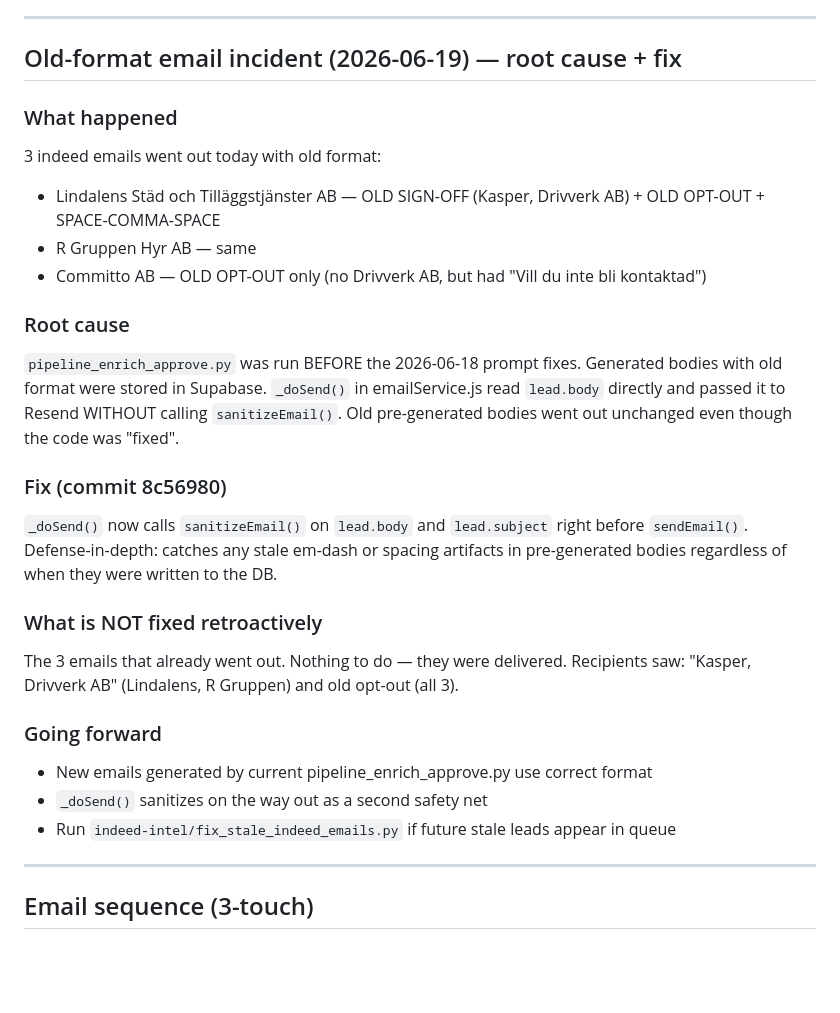
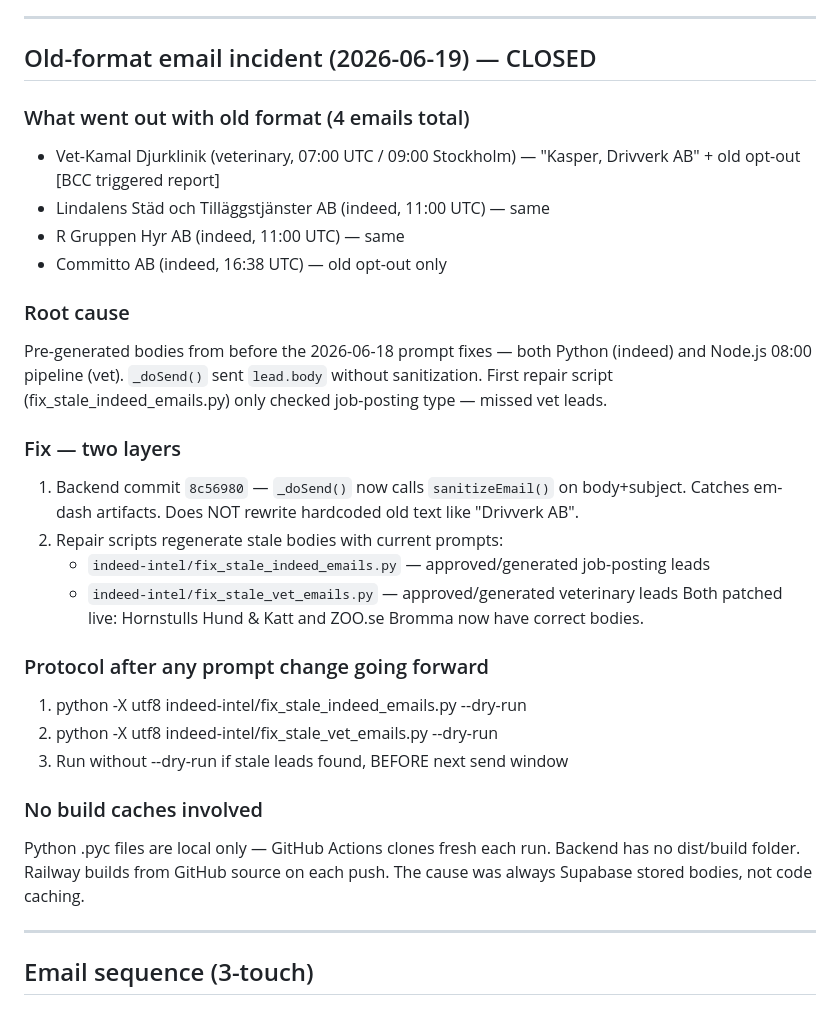
Before and after one commit to CoutureValeria/cas-outreach-os, a Markdown page: CONTEXT.md, the part around the change. Rendered like a GitHub page; blank space fills up the shorter version.

Commit message:
chore: update incident log — vet lead BCC confirmed, 2 vet bodies patched
Vet-Kamal Djurklinik identified as BCC source (07:00 UTC vet window, sent before
8c56980 deployed). Hornstulls + ZOO.se Bromma patched in Supabase. Queue clean.
Documents no-build-cache finding and the two-script repair protocol.

Co-Authored-By: Claude Sonnet 4.6 <noreply@anthropic.com>

```diff
--- a/CONTEXT.md
+++ b/CONTEXT.md
@@ -79,33 +79,36 @@ source of truth for delivery status, opens, and bounces.
 
 ---
 
-## Old-format email incident (2026-06-19) — root cause + fix
+## Old-format email incident (2026-06-19) — CLOSED
 
-### What happened
-3 indeed emails went out today with old format:
-- Lindalens Städ och Tilläggstjänster AB — OLD SIGN-OFF (Kasper, Drivverk AB) + OLD OPT-OUT + SPACE-COMMA-SPACE
-- R Gruppen Hyr AB — same
-- Committo AB — OLD OPT-OUT only (no Drivverk AB, but had "Vill du inte bli kontaktad")
+### What went out with old format (4 emails total)
+- Vet-Kamal Djurklinik (veterinary, 07:00 UTC / 09:00 Stockholm) — "Kasper, Drivverk AB" + old opt-out [BCC triggered report]
+- Lindalens Städ och Tilläggstjänster AB (indeed, 11:00 UTC) — same
+- R Gruppen Hyr AB (indeed, 11:00 UTC) — same
+- Committo AB (indeed, 16:38 UTC) — old opt-out only
 
 ### Root cause
-`pipeline_enrich_approve.py` was run BEFORE the 2026-06-18 prompt fixes. Generated bodies
-with old format were stored in Supabase. `_doSend()` in emailService.js read `lead.body`
-directly and passed it to Resend WITHOUT calling `sanitizeEmail()`. Old pre-generated
-bodies went out unchanged even though the code was "fixed".
+Pre-generated bodies from before the 2026-06-18 prompt fixes — both Python (indeed) and
+Node.js 08:00 pipeline (vet). `_doSend()` sent `lead.body` without sanitization.
+First repair script (fix_stale_indeed_emails.py) only checked job-posting type — missed vet leads.
 
-### Fix (commit 8c56980)
-`_doSend()` now calls `sanitizeEmail()` on `lead.body` and `lead.subject` right before
-`sendEmail()`. Defense-in-depth: catches any stale em-dash or spacing artifacts in
-pre-generated bodies regardless of when they were written to the DB.
+### Fix — two layers
+1. Backend commit `8c56980` — `_doSend()` now calls `sanitizeEmail()` on body+subject.
+   Catches em-dash artifacts. Does NOT rewrite hardcoded old text like "Drivverk AB".
+2. Repair scripts regenerate stale bodies with current prompts:
+   - `indeed-intel/fix_stale_indeed_emails.py` — approved/generated job-posting leads
+   - `indeed-intel/fix_stale_vet_emails.py` — approved/generated veterinary leads
+   Both patched live: Hornstulls Hund & Katt and ZOO.se Bromma now have correct bodies.
 
-### What is NOT fixed retroactively
-The 3 emails that already went out. Nothing to do — they were delivered. Recipients saw:
-"Kasper, Drivverk AB" (Lindalens, R Gruppen) and old opt-out (all 3).
+### Protocol after any prompt change going forward
+1. python -X utf8 indeed-intel/fix_stale_indeed_emails.py --dry-run
+2. python -X utf8 indeed-intel/fix_stale_vet_emails.py --dry-run
+3. Run without --dry-run if stale leads found, BEFORE next send window
 
-### Going forward
-- New emails generated by current pipeline_enrich_approve.py use correct format
-- `_doSend()` sanitizes on the way out as a second safety net
-- Run `indeed-intel/fix_stale_indeed_emails.py` if future stale leads appear in queue
+### No build caches involved
+Python .pyc files are local only — GitHub Actions clones fresh each run.
+Backend has no dist/build folder. Railway builds from GitHub source on each push.
+The cause was always Supabase stored bodies, not code caching.
 
 ---
 
```
